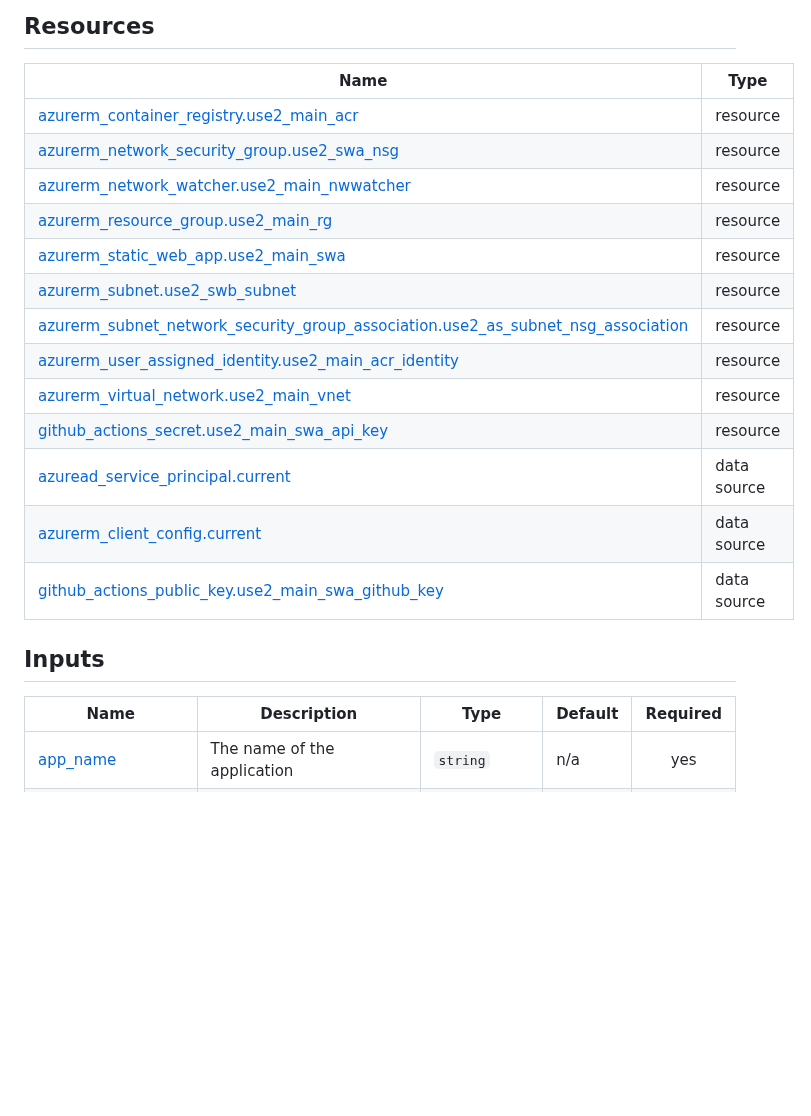
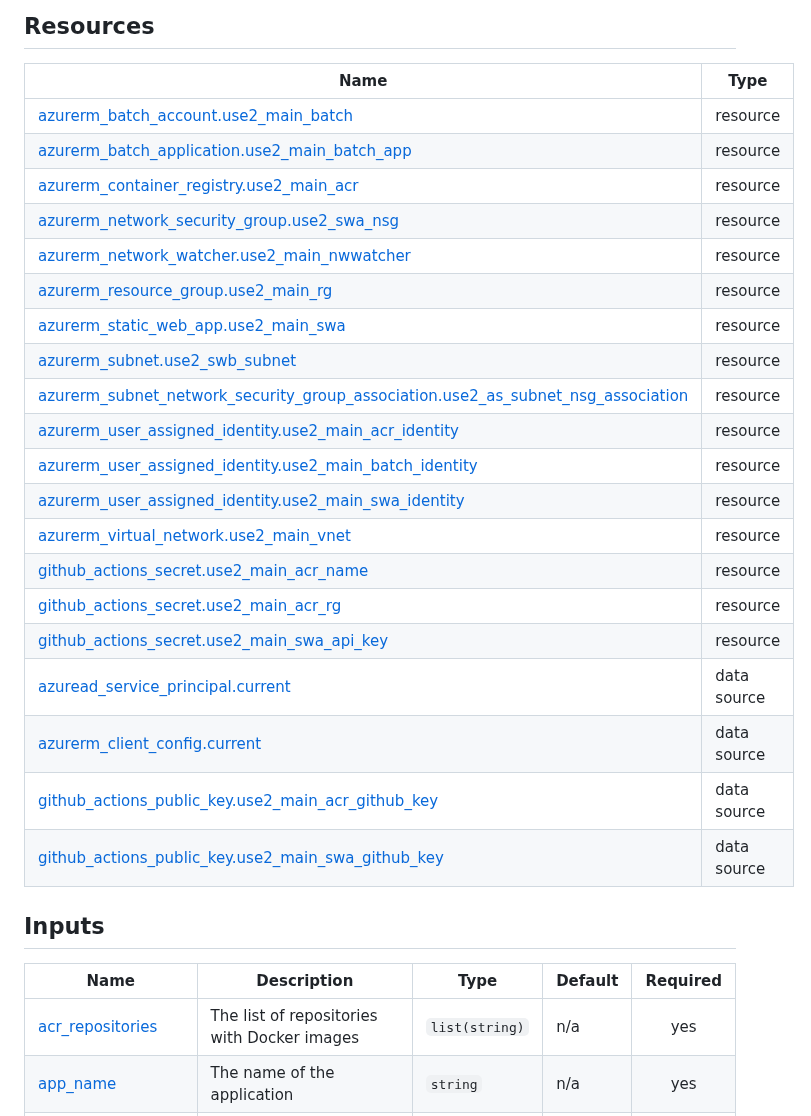
Before and after one commit to Cobollatin/jw-semantic-searcher, a Markdown page: infrastructure/README.md, the part around the change. Rendered like a GitHub page; blank space fills up the shorter version.

Commit message:
terraform-docs: automated action

```diff
--- a/infrastructure/README.md
+++ b/infrastructure/README.md
@@ -25,6 +25,8 @@ No modules.
 
 | Name | Type |
 |------|------|
+| [azurerm_batch_account.use2_main_batch](https://registry.terraform.io/providers/hashicorp/azurerm/3.101.0/docs/resources/batch_account) | resource |
+| [azurerm_batch_application.use2_main_batch_app](https://registry.terraform.io/providers/hashicorp/azurerm/3.101.0/docs/resources/batch_application) | resource |
 | [azurerm_container_registry.use2_main_acr](https://registry.terraform.io/providers/hashicorp/azurerm/3.101.0/docs/resources/container_registry) | resource |
 | [azurerm_network_security_group.use2_swa_nsg](https://registry.terraform.io/providers/hashicorp/azurerm/3.101.0/docs/resources/network_security_group) | resource |
 | [azurerm_network_watcher.use2_main_nwwatcher](https://registry.terraform.io/providers/hashicorp/azurerm/3.101.0/docs/resources/network_watcher) | resource |
@@ -33,16 +35,22 @@ No modules.
 | [azurerm_subnet.use2_swb_subnet](https://registry.terraform.io/providers/hashicorp/azurerm/3.101.0/docs/resources/subnet) | resource |
 | [azurerm_subnet_network_security_group_association.use2_as_subnet_nsg_association](https://registry.terraform.io/providers/hashicorp/azurerm/3.101.0/docs/resources/subnet_network_security_group_association) | resource |
 | [azurerm_user_assigned_identity.use2_main_acr_identity](https://registry.terraform.io/providers/hashicorp/azurerm/3.101.0/docs/resources/user_assigned_identity) | resource |
+| [azurerm_user_assigned_identity.use2_main_batch_identity](https://registry.terraform.io/providers/hashicorp/azurerm/3.101.0/docs/resources/user_assigned_identity) | resource |
+| [azurerm_user_assigned_identity.use2_main_swa_identity](https://registry.terraform.io/providers/hashicorp/azurerm/3.101.0/docs/resources/user_assigned_identity) | resource |
 | [azurerm_virtual_network.use2_main_vnet](https://registry.terraform.io/providers/hashicorp/azurerm/3.101.0/docs/resources/virtual_network) | resource |
+| [github_actions_secret.use2_main_acr_name](https://registry.terraform.io/providers/integrations/github/latest/docs/resources/actions_secret) | resource |
+| [github_actions_secret.use2_main_acr_rg](https://registry.terraform.io/providers/integrations/github/latest/docs/resources/actions_secret) | resource |
 | [github_actions_secret.use2_main_swa_api_key](https://registry.terraform.io/providers/integrations/github/latest/docs/resources/actions_secret) | resource |
 | [azuread_service_principal.current](https://registry.terraform.io/providers/hashicorp/azuread/latest/docs/data-sources/service_principal) | data source |
 | [azurerm_client_config.current](https://registry.terraform.io/providers/hashicorp/azurerm/3.101.0/docs/data-sources/client_config) | data source |
+| [github_actions_public_key.use2_main_acr_github_key](https://registry.terraform.io/providers/integrations/github/latest/docs/data-sources/actions_public_key) | data source |
 | [github_actions_public_key.use2_main_swa_github_key](https://registry.terraform.io/providers/integrations/github/latest/docs/data-sources/actions_public_key) | data source |
 
 ## Inputs
 
 | Name | Description | Type | Default | Required |
 |------|-------------|------|---------|:--------:|
+| <a name="input_acr_repositories"></a> [acr\_repositories](#input\_acr\_repositories) | The list of repositories with Docker images | `list(string)` | n/a | yes |
 | <a name="input_app_name"></a> [app\_name](#input\_app\_name) | The name of the application | `string` | n/a | yes |
 | <a name="input_common_tags"></a> [common\_tags](#input\_common\_tags) | Common tags for all resources | `map(string)` | n/a | yes |
 | <a name="input_environment_name"></a> [environment\_name](#input\_environment\_name) | The name of the environment (e.g., development, staging, production) | `string` | n/a | yes |
```
